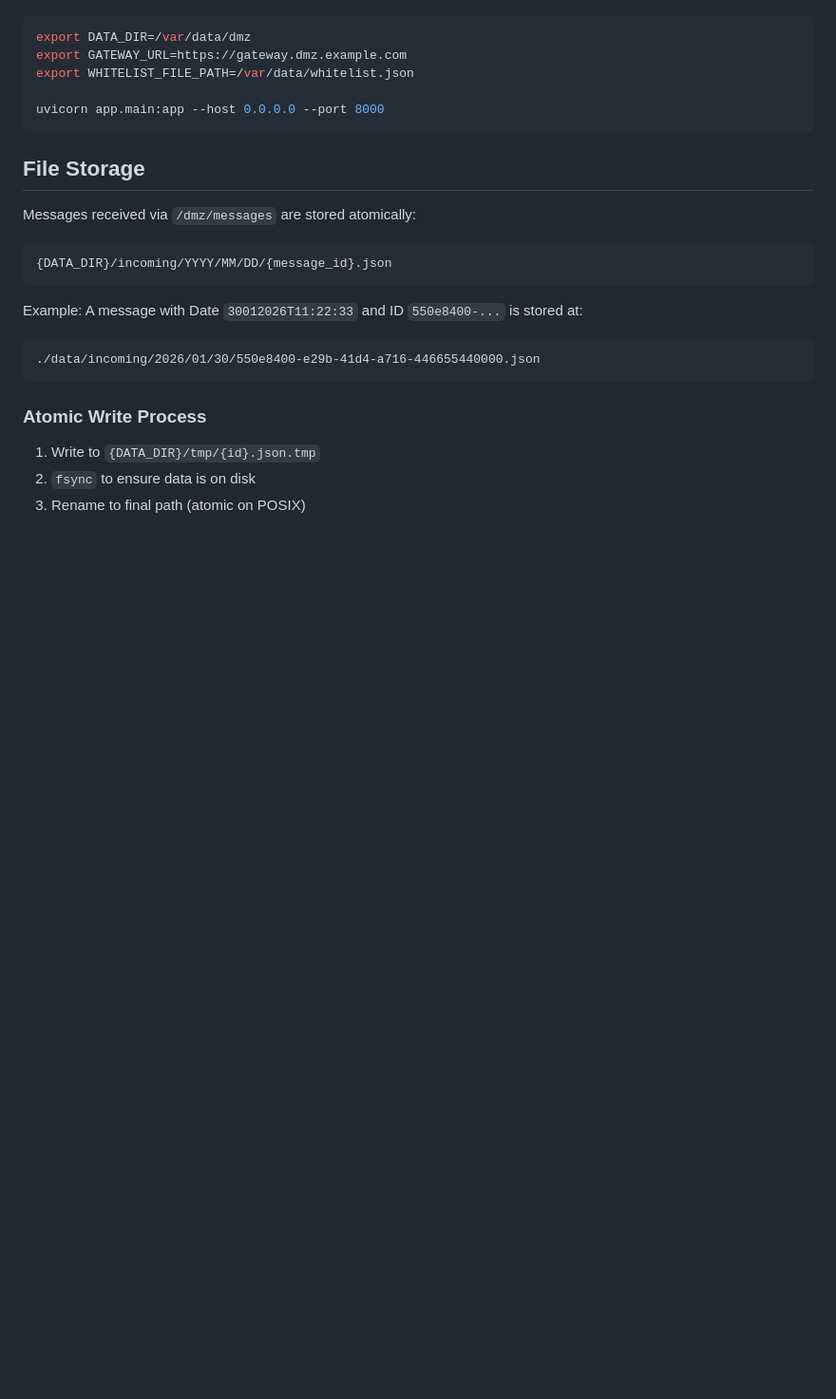
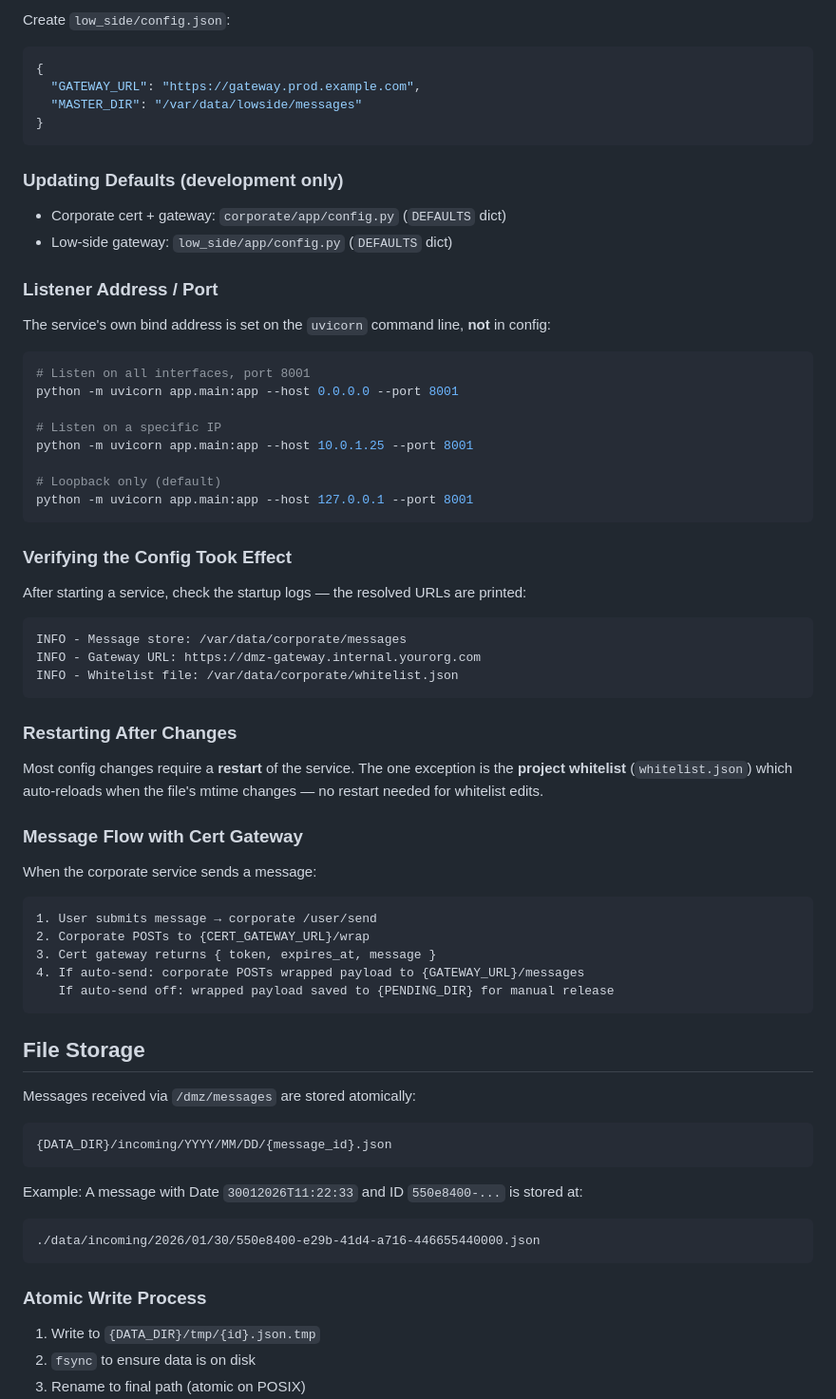
Before and after one commit to DanielhowEde/corporateApi, a Markdown page: README.md, the part around one of its changes. Shown at 95% size. Rendered like a GitHub page; blank space fills up the shorter version.

````diff
--- a/README.md
+++ b/README.md
@@ -183,10 +232,55 @@ uvicorn app.main:app --host 0.0.0.0 --port 8001 --reload
+Create `low_side/config.json`:
+```json
+{
+  "GATEWAY_URL": "https://gateway.prod.example.com",
+  "MASTER_DIR": "/var/data/lowside/messages"
+}
+```
+
+### Updating Defaults (development only)
+
+- Corporate cert + gateway: `corporate/app/config.py` (`DEFAULTS` dict)
+- Low-side gateway: `low_side/app/config.py` (`DEFAULTS` dict)
+
+### Listener Address / Port
+
+The service's own bind address is set on the `uvicorn` command line, **not** in config:
 
 ```bash
-export DATA_DIR=/var/data/dmz
-export GATEWAY_URL=https://gateway.dmz.example.com
-export WHITELIST_FILE_PATH=/var/data/whitelist.json
+# Listen on all interfaces, port 8001
+python -m uvicorn app.main:app --host 0.0.0.0 --port 8001
 
-uvicorn app.main:app --host 0.0.0.0 --port 8000
+# Listen on a specific IP
+python -m uvicorn app.main:app --host 10.0.1.25 --port 8001
+
+# Loopback only (default)
+python -m uvicorn app.main:app --host 127.0.0.1 --port 8001
+```
+
+### Verifying the Config Took Effect
+
+After starting a service, check the startup logs — the resolved URLs are printed:
+
+```
+INFO - Message store: /var/data/corporate/messages
+INFO - Gateway URL: https://dmz-gateway.internal.yourorg.com
+INFO - Whitelist file: /var/data/corporate/whitelist.json
+```
+
+### Restarting After Changes
+
+Most config changes require a **restart** of the service. The one exception is the **project whitelist** (`whitelist.json`) which auto-reloads when the file's mtime changes — no restart needed for whitelist edits.
+
+### Message Flow with Cert Gateway
+
+When the corporate service sends a message:
+
+```
+1. User submits message → corporate /user/send
+2. Corporate POSTs to {CERT_GATEWAY_URL}/wrap
+3. Cert gateway returns { token, expires_at, message }
+4. If auto-send: corporate POSTs wrapped payload to {GATEWAY_URL}/messages
+   If auto-send off: wrapped payload saved to {PENDING_DIR} for manual release
 ```
 
 ## File Storage
````
Also changed, not shown: other parts of README.md (+55 -6 lines).
